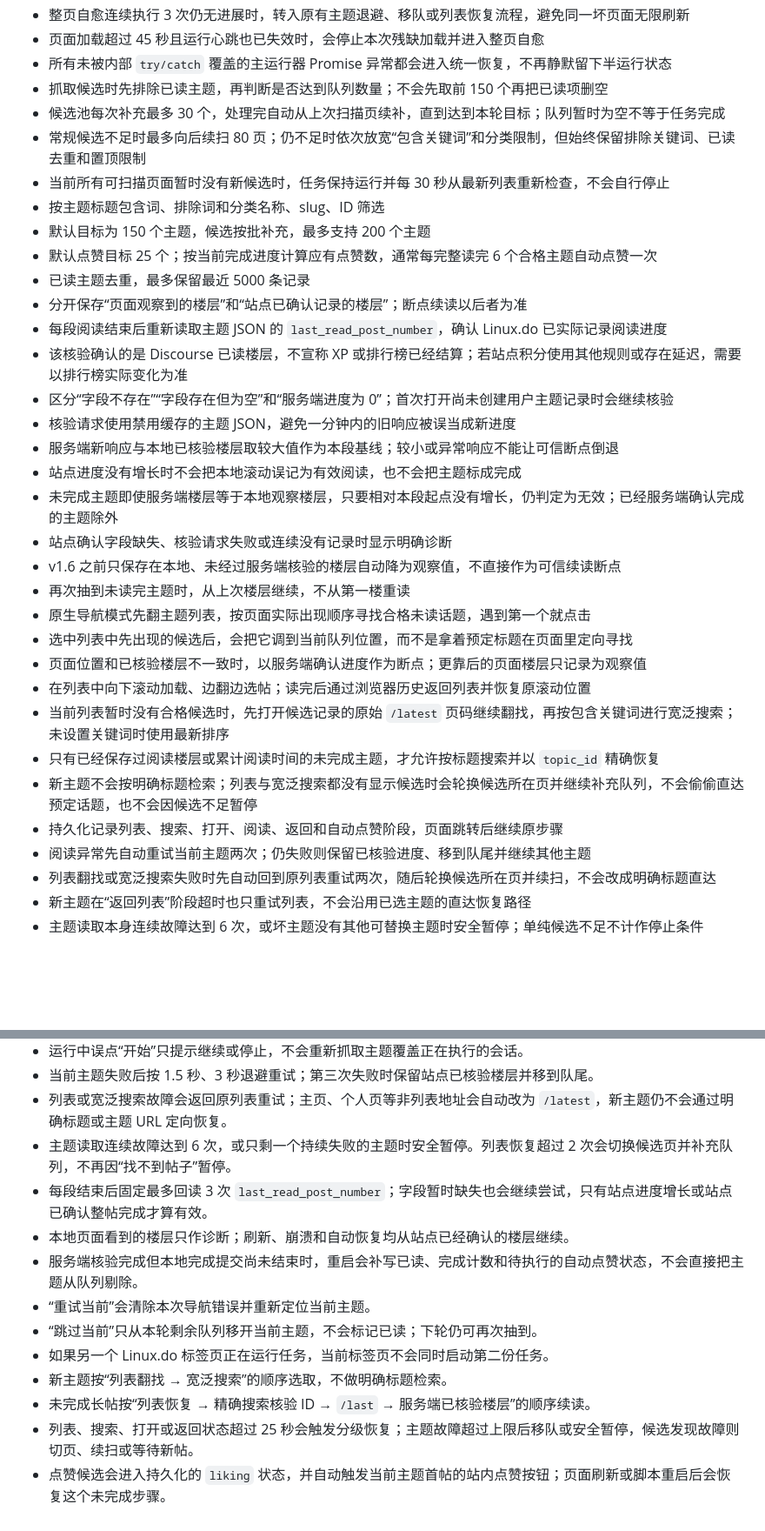
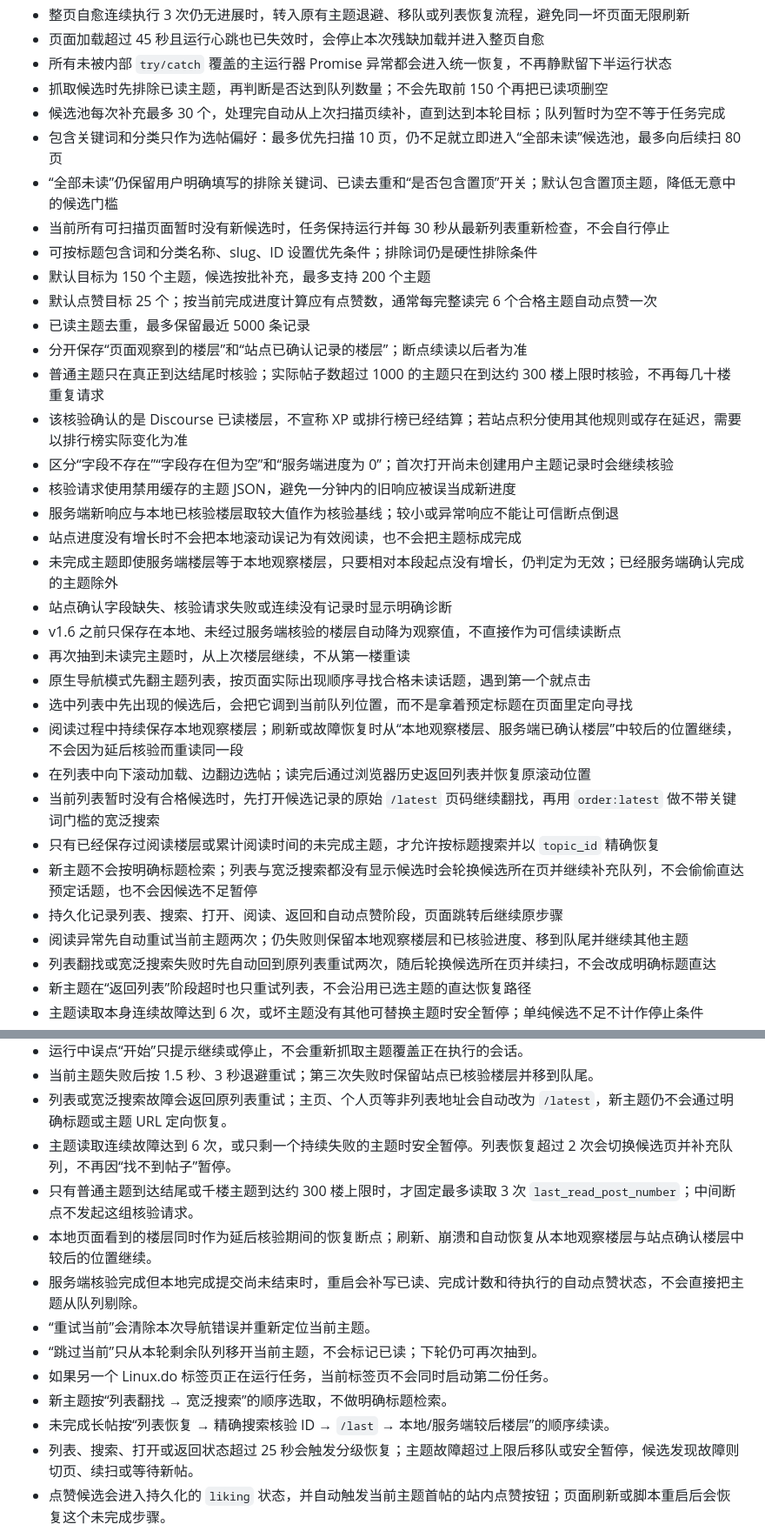
Before and after one commit to zizegak916-glitch/template-shop, a Markdown page: linuxdo-flip/README.md, 2 parts joined by grey strips. Shown at 87% size. Drawn GitHub-style; blank space fills up the shorter version.

Commit message:
document broad candidates and completion-only checks

```diff
--- a/linuxdo-flip/README.md
+++ b/linuxdo-flip/README.md
@@ -14,18 +14,19 @@ Linux.do 的阅读进度 Tampermonkey 脚本。
 - 所有未被内部 `try/catch` 覆盖的主运行器 Promise 异常都会进入统一恢复，不再静默留下半运行状态
 - 抓取候选时先排除已读主题，再判断是否达到队列数量；不会先取前 150 个再把已读项删空
 - 候选池每次补充最多 30 个，处理完自动从上次扫描页续补，直到达到本轮目标；队列暂时为空不等于任务完成
-- 常规候选不足时最多向后续扫 80 页；仍不足时依次放宽“包含关键词”和分类限制，但始终保留排除关键词、已读去重和置顶限制
+- 包含关键词和分类只作为选帖偏好：最多优先扫描 10 页，仍不足就立即进入“全部未读”候选池，最多向后续扫 80 页
+- “全部未读”仍保留用户明确填写的排除关键词、已读去重和“是否包含置顶”开关；默认包含置顶主题，降低无意中的候选门槛
 - 当前所有可扫描页面暂时没有新候选时，任务保持运行并每 30 秒从最新列表重新检查，不会自行停止
-- 按主题标题包含词、排除词和分类名称、slug、ID 筛选
+- 可按标题包含词和分类名称、slug、ID 设置优先条件；排除词仍是硬性排除条件
 - 默认目标为 150 个主题，候选按批补充，最多支持 200 个主题
 - 默认点赞目标 25 个；按当前完成进度计算应有点赞数，通常每完整读完 6 个合格主题自动点赞一次
 - 已读主题去重，最多保留最近 5000 条记录
 - 分开保存“页面观察到的楼层”和“站点已确认记录的楼层”；断点续读以后者为准
-- 每段阅读结束后重新读取主题 JSON 的 `last_read_post_number`，确认 Linux.do 已实际记录阅读进度
+- 普通主题只在真正到达结尾时核验；实际帖子数超过 1000 的主题只在到达约 300 楼上限时核验，不再每几十楼重复请求
 - 该核验确认的是 Discourse 已读楼层，不宣称 XP 或排行榜已经结算；若站点积分使用其他规则或存在延迟，需要以排行榜实际变化为准
 - 区分“字段不存在”“字段存在但为空”和“服务端进度为 0”；首次打开尚未创建用户主题记录时会继续核验
 - 核验请求使用禁用缓存的主题 JSON，避免一分钟内的旧响应被误当成新进度
-- 服务端新响应与本地已核验楼层取较大值作为本段基线；较小或异常响应不能让可信断点倒退
+- 服务端新响应与本地已核验楼层取较大值作为核验基线；较小或异常响应不能让可信断点倒退
 - 站点进度没有增长时不会把本地滚动误记为有效阅读，也不会把主题标成完成
 - 未完成主题即使服务端楼层等于本地观察楼层，只要相对本段起点没有增长，仍判定为无效；已经服务端确认完成的主题除外
 - 站点确认字段缺失、核验请求失败或连续没有记录时显示明确诊断
@@ -33,13 +34,13 @@ Linux.do 的阅读进度 Tampermonkey 脚本。
 - 再次抽到未读完主题时，从上次楼层继续，不从第一楼重读
 - 原生导航模式先翻主题列表，按页面实际出现顺序寻找合格未读话题，遇到第一个就点击
 - 选中列表中先出现的候选后，会把它调到当前队列位置，而不是拿着预定标题在页面里定向寻找
-- 页面位置和已核验楼层不一致时，以服务端确认进度作为断点；更靠后的页面楼层只记录为观察值
+- 阅读过程中持续保存本地观察楼层；刷新或故障恢复时从“本地观察楼层、服务端已确认楼层”中较后的位置继续，不会因为延后核验而重读同一段
 - 在列表中向下滚动加载、边翻边选帖；读完后通过浏览器历史返回列表并恢复原滚动位置
-- 当前列表暂时没有合格候选时，先打开候选记录的原始 `/latest` 页码继续翻找，再按包含关键词进行宽泛搜索；未设置关键词时使用最新排序
+- 当前列表暂时没有合格候选时，先打开候选记录的原始 `/latest` 页码继续翻找，再用 `order:latest` 做不带关键词门槛的宽泛搜索
 - 只有已经保存过阅读楼层或累计阅读时间的未完成主题，才允许按标题搜索并以 `topic_id` 精确恢复
 - 新主题不会按明确标题检索；列表与宽泛搜索都没有显示候选时会轮换候选所在页并继续补充队列，不会偷偷直达预定话题，也不会因候选不足暂停
 - 持久化记录列表、搜索、打开、阅读、返回和自动点赞阶段，页面跳转后继续原步骤
-- 阅读异常先自动重试当前主题两次；仍失败则保留已核验进度、移到队尾并继续其他主题
+- 阅读异常先自动重试当前主题两次；仍失败则保留本地观察楼层和已核验进度、移到队尾并继续其他主题
 - 列表翻找或宽泛搜索失败时先自动回到原列表重试两次，随后轮换候选所在页并续扫，不会改成明确标题直达
 - 新主题在“返回列表”阶段超时也只重试列表，不会沿用已选主题的直达恢复路径
 - 主题读取本身连续故障达到 6 次，或坏主题没有其他可替换主题时安全暂停；单纯候选不足不计作停止条件
@@ -114,14 +115,14 @@ Linux.do 的阅读进度 Tampermonkey 脚本。
 - 当前主题失败后按 1.5 秒、3 秒退避重试；第三次失败时保留站点已核验楼层并移到队尾。
 - 列表或宽泛搜索故障会返回原列表重试；主页、个人页等非列表地址会自动改为 `/latest`，新主题仍不会通过明确标题或主题 URL 定向恢复。
 - 主题读取连续故障达到 6 次，或只剩一个持续失败的主题时安全暂停。列表恢复超过 2 次会切换候选页并补充队列，不再因“找不到帖子”暂停。
-- 每段结束后固定最多回读 3 次 `last_read_post_number`；字段暂时缺失也会继续尝试，只有站点进度增长或站点已确认整帖完成才算有效。
-- 本地页面看到的楼层只作诊断；刷新、崩溃和自动恢复均从站点已经确认的楼层继续。
+- 只有普通主题到达结尾或千楼主题到达约 300 楼上限时，才固定最多读取 3 次 `last_read_post_number`；中间断点不发起这组核验请求。
+- 本地页面看到的楼层同时作为延后核验期间的恢复断点；刷新、崩溃和自动恢复从本地观察楼层与站点确认楼层中较后的位置继续。
 - 服务端核验完成但本地完成提交尚未结束时，重启会补写已读、完成计数和待执行的自动点赞状态，不会直接把主题从队列剔除。
 - “重试当前”会清除本次导航错误并重新定位当前主题。
 - “跳过当前”只从本轮剩余队列移开当前主题，不会标记已读；下轮仍可再次抽到。
 - 如果另一个 Linux.do 标签页正在运行任务，当前标签页不会同时启动第二份任务。
 - 新主题按“列表翻找 → 宽泛搜索”的顺序选取，不做明确标题检索。
-- 未完成长帖按“列表恢复 → 精确搜索核验 ID → `/last` → 服务端已核验楼层”的顺序续读。
+- 未完成长帖按“列表恢复 → 精确搜索核验 ID → `/last` → 本地/服务端较后楼层”的顺序续读。
 - 列表、搜索、打开或返回状态超过 25 秒会触发分级恢复；主题故障超过上限后移队或安全暂停，候选发现故障则切页、续扫或等待新帖。
 - 点赞候选会进入持久化的 `liking` 状态，并自动触发当前主题首帖的站内点赞按钮；页面刷新或脚本重启后会恢复这个未完成步骤。
 - 只有站点确认点赞后才增加计数。按钮缺失、点击异常或确认超时都会写入诊断，不计入点赞数，也不会阻塞后续主题。
```
Also changed, not shown: other parts of linuxdo-flip/README.md (+7 -6 lines).
